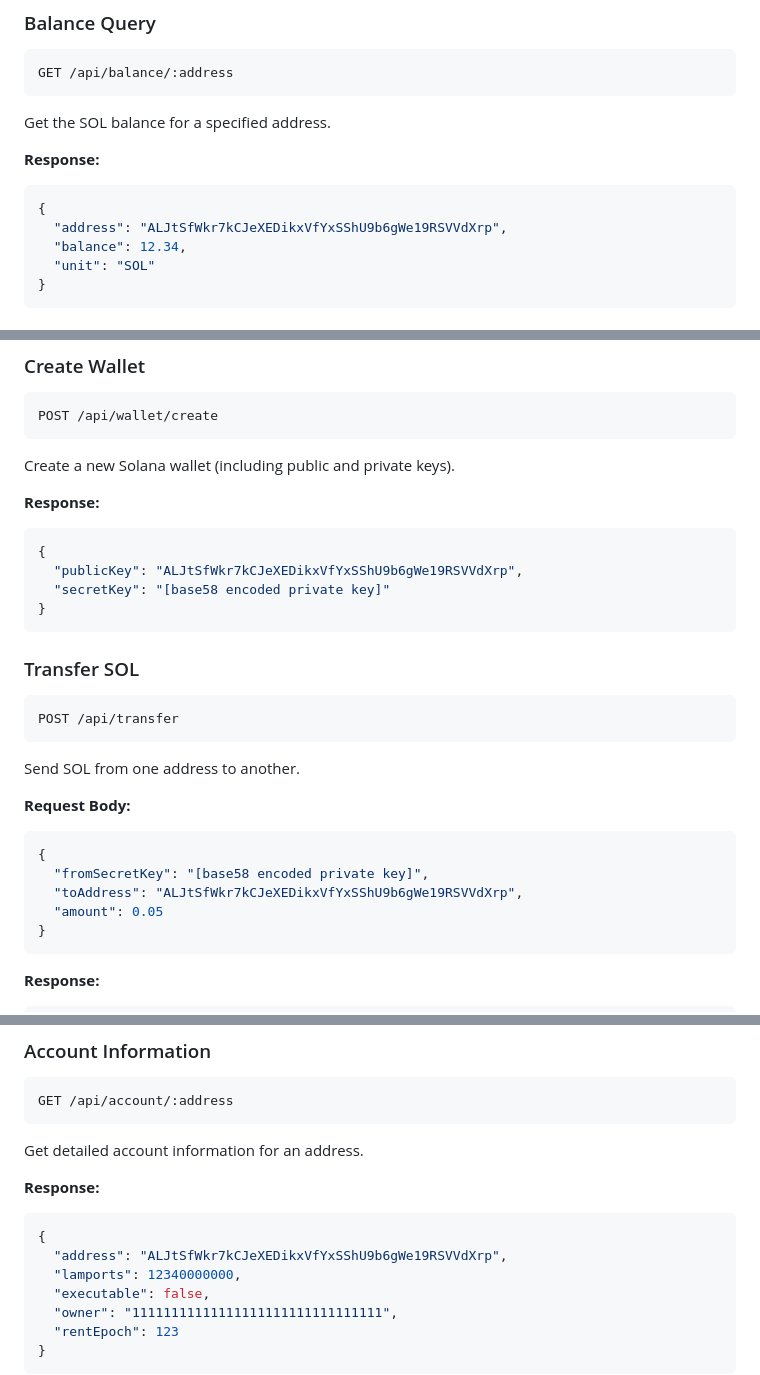
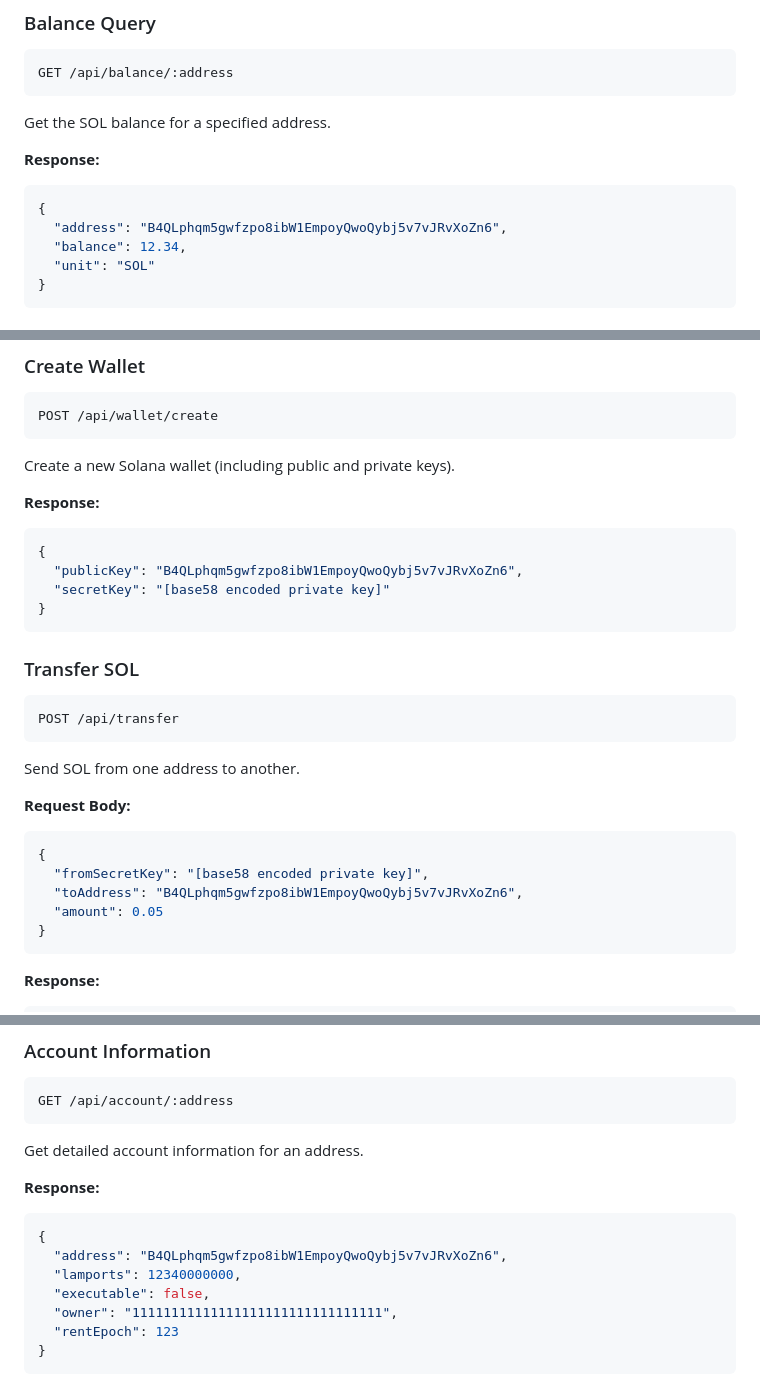
Before and after one commit to nitriot/SolanaMcpService, a Markdown page: README.md, 3 parts joined by grey strips. Rendered like a GitHub page.

````diff
--- a/README.md
+++ b/README.md
@@ -105,7 +105,7 @@ Get the SOL balance for a specified address.
 **Response:**
 ```json
 {
-  "address": "ALJtSfWkr7kCJeXEDikxVfYxSShU9b6gWe19RSVVdXrp",
+  "address": "B4QLphqm5gwfzpo8ibW1EmpoyQwoQybj5v7vJRvXoZn6",
   "balance": 12.34,
   "unit": "SOL"
 }
@@ -145,7 +145,7 @@ Create a new Solana wallet (including public and private keys).
 **Response:**
 ```json
 {
-  "publicKey": "ALJtSfWkr7kCJeXEDikxVfYxSShU9b6gWe19RSVVdXrp",
+  "publicKey": "B4QLphqm5gwfzpo8ibW1EmpoyQwoQybj5v7vJRvXoZn6",
   "secretKey": "[base58 encoded private key]"
 }
 ```
@@ -162,7 +162,7 @@ Send SOL from one address to another.
 ```json
 {
   "fromSecretKey": "[base58 encoded private key]",
-  "toAddress": "ALJtSfWkr7kCJeXEDikxVfYxSShU9b6gWe19RSVVdXrp",
+  "toAddress": "B4QLphqm5gwfzpo8ibW1EmpoyQwoQybj5v7vJRvXoZn6",
   "amount": 0.05
 }
 ```
@@ -186,7 +186,7 @@ Get detailed account information for an address.
 **Response:**
 ```json
 {
-  "address": "ALJtSfWkr7kCJeXEDikxVfYxSShU9b6gWe19RSVVdXrp",
+  "address": "B4QLphqm5gwfzpo8ibW1EmpoyQwoQybj5v7vJRvXoZn6",
   "lamports": 12340000000,
   "executable": false,
   "owner": "11111111111111111111111111111111",
````
Also changed, not shown: other parts of README.md (+1 -1 lines).
